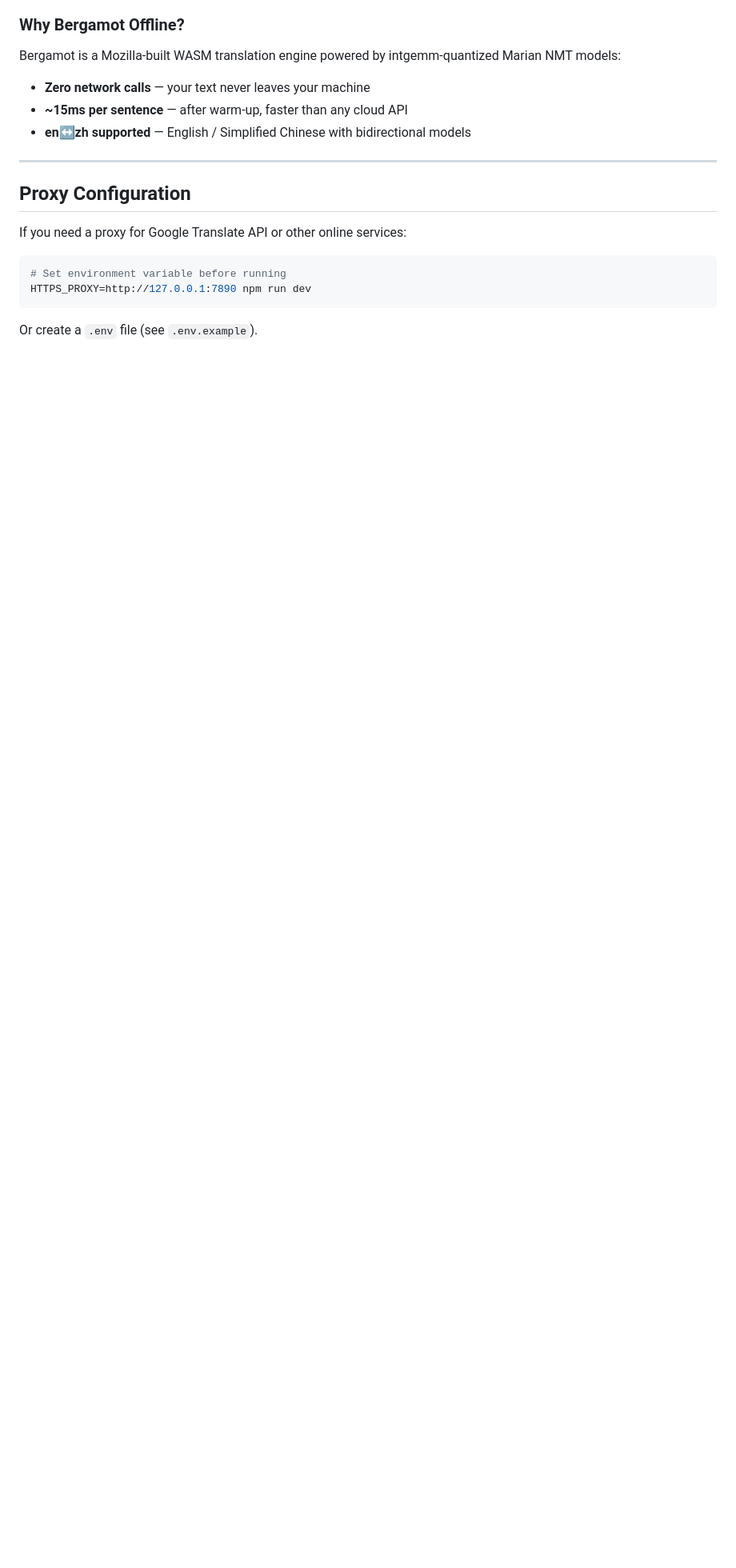
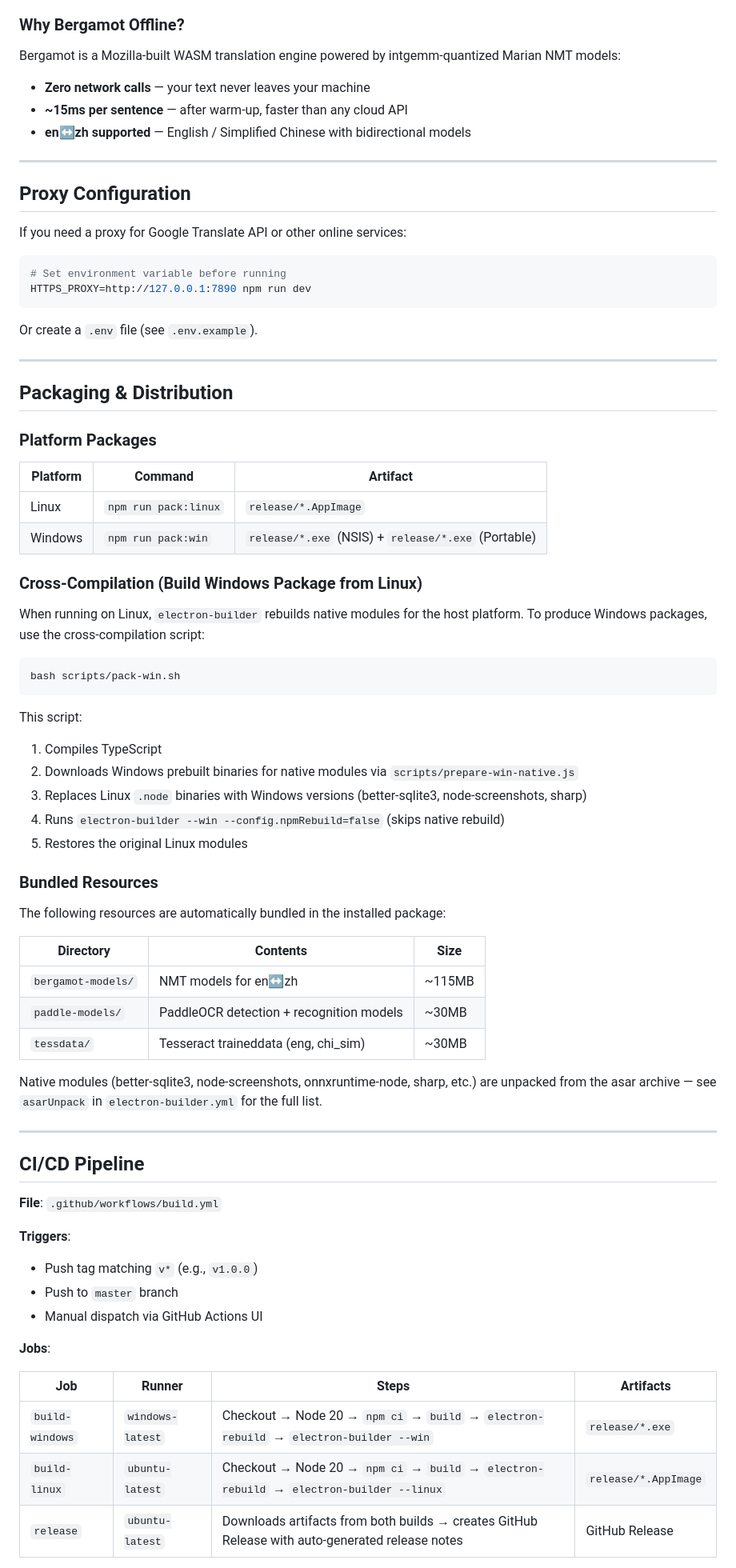
Before and after one commit to asitass/Translation-Overlay, a Markdown page: README.md, the part around one of its changes. Shown at 80% size. Rendered like a GitHub page; blank space fills up the shorter version.

````diff
--- a/README.md
+++ b/README.md
@@ -130,3 +180,61 @@ HTTPS_PROXY=http://127.0.0.1:7890 npm run dev
 ```
 
 Or create a `.env` file (see `.env.example`).
+
+---
+
+## Packaging & Distribution
+
+### Platform Packages
+
+| Platform | Command | Artifact |
+|----------|---------|----------|
+| Linux | `npm run pack:linux` | `release/*.AppImage` |
+| Windows | `npm run pack:win` | `release/*.exe` (NSIS) + `release/*.exe` (Portable) |
+
+### Cross-Compilation (Build Windows Package from Linux)
+
+When running on Linux, `electron-builder` rebuilds native modules for the host platform. To produce Windows packages, use the cross-compilation script:
+
+```bash
+bash scripts/pack-win.sh
+```
+
+This script:
+1. Compiles TypeScript
+2. Downloads Windows prebuilt binaries for native modules via `scripts/prepare-win-native.js`
+3. Replaces Linux `.node` binaries with Windows versions (better-sqlite3, node-screenshots, sharp)
+4. Runs `electron-builder --win --config.npmRebuild=false` (skips native rebuild)
+5. Restores the original Linux modules
+
+### Bundled Resources
+
+The following resources are automatically bundled in the installed package:
+
+| Directory | Contents | Size |
+|-----------|----------|------|
+| `bergamot-models/` | NMT models for en↔zh | ~115MB |
+| `paddle-models/` | PaddleOCR detection + recognition models | ~30MB |
+| `tessdata/` | Tesseract traineddata (eng, chi_sim) | ~30MB |
+
+Native modules (better-sqlite3, node-screenshots, onnxruntime-node, sharp, etc.) are unpacked from the asar archive — see `asarUnpack` in `electron-builder.yml` for the full list.
+
+---
+
+## CI/CD Pipeline
+
+**File**: `.github/workflows/build.yml`
+
+**Triggers**:
+- Push tag matching `v*` (e.g., `v1.0.0`)
+- Push to `master` branch
+- Manual dispatch via GitHub Actions UI
+
+**Jobs**:
+
+| Job | Runner | Steps | Artifacts |
+|-----|--------|-------|-----------|
+| `build-windows` | `windows-latest` | Checkout → Node 20 → `npm ci` → `build` → `electron-rebuild` → `electron-builder --win` | `release/*.exe` |
+| `build-linux` | `ubuntu-latest` | Checkout → Node 20 → `npm ci` → `build` → `electron-rebuild` → `electron-builder --linux` | `release/*.AppImage` |
+| `release` | `ubuntu-latest` | Downloads artifacts from both builds → creates GitHub Release with auto-generated release notes | GitHub Release |
+
````
Also changed, not shown: other parts of README.md (+78 -15 lines).
